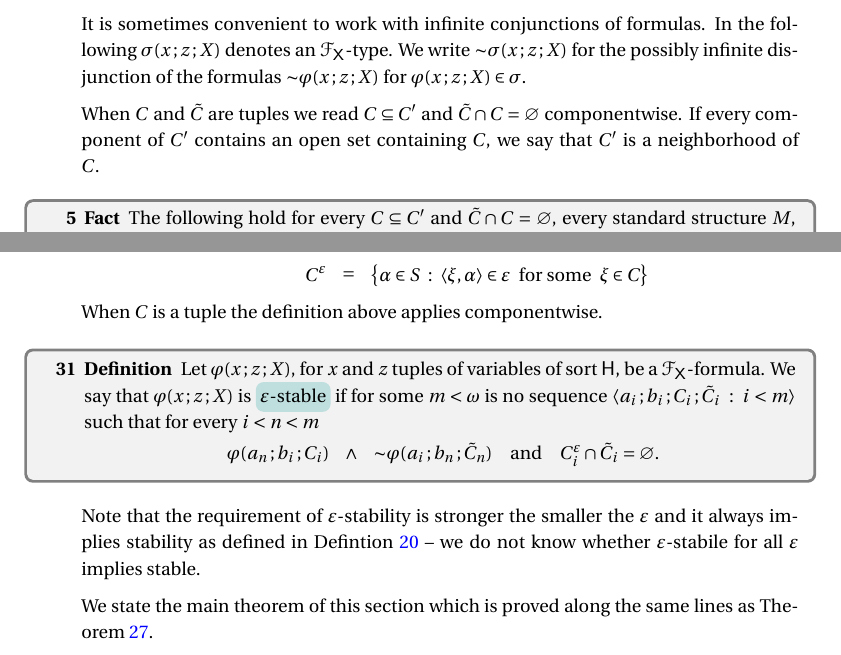
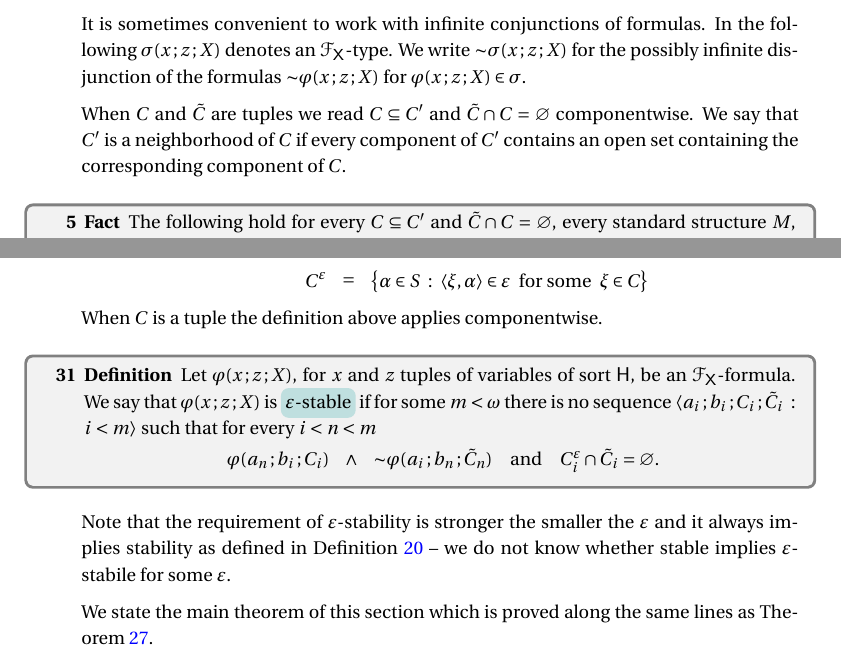
Before and after one commit to domenicozambella/clcl3, a LaTeX document (clcl3.tex, which reads almostfinitary.tex): two parts of pages 3 and 11 of 15, joined at a grey line, cut so that both start at the same text. The pictures show the PDF file PDF/clcl3.pdf that the author committed with the source.

Commit message:
stabile -> ε-stabile? RC

```diff
--- a/almostfinitary.tex
+++ b/almostfinitary.tex
@@ -15,14 +15,14 @@ That is
 When $C$ is a tuple the definition above applies componentwise.
 
 \begin{definition}\label{def_epsilon_stable}\strut
-  Let $\varphi(x\,;z\,;X)$, for $x$ and $z$ tuples of variables of sort ${\sf H}$, be a ${\EuScript F}_{\sf X}$-for\-mu\-la.
-  We say that $\varphi(x\,;z\,;X)$ is \emph{$\varepsilon$-stable\/} if for some $m<\omega$ is no sequence $\langle a_i\,;b_i\,;C_i\,;\tilde C_i\ :\ i<m\rangle$ such that for every $i<n<m$\smallskip
+  Let $\varphi(x\,;z\,;X)$, for $x$ and $z$ tuples of variables of sort ${\sf H}$, be an ${\EuScript F}_{\sf X}$-for\-mu\-la.
+  We say that $\varphi(x\,;z\,;X)$ is \emph{$\varepsilon$-stable\/} if for some $m<\omega$ there is no sequence $\langle a_i\,;b_i\,;C_i\,;\tilde C_i\ :\ i<m\rangle$ such that for every $i<n<m$\smallskip
 
     \ceq{\hfill \varphi(a_n\,;b_i\,;C_i)}{\wedge}{{\sim}\varphi(a_i\,;b_n\,;\tilde C_n)}\quad and\quad $C_i^\varepsilon\cap\tilde C_i=\varnothing$.
 
 \end{definition}
 
-Note that the requirement of $\varepsilon$-stability is stronger the smaller the $\varepsilon$ and it always implies stability as defined in Defintion~\ref{def_stable}~--~we do not know whether $\varepsilon$-stabile for all $\varepsilon$ implies stable.
+Note that the requirement of $\varepsilon$-stability is stronger the smaller the $\varepsilon$ and it always implies stability as defined in Definition~\ref{def_stable}~--~we do not know whether stable implies $\varepsilon$-stabile for some $\varepsilon$.
 
 % We remark that, by Facts~\ref{fact_~definibile} and~\ref{fact_~inclusione}, when ${\EuScript D}$ is involutive
 % %(1) can be rephrased as
--- a/clcl3.tex
+++ b/clcl3.tex
@@ -302,7 +302,7 @@ We write ${\sim}\sigma(x\,;z\,;X)$ for the possibly infinite disjunction of the
 
 % Types are assumed to have cardinality $<\kappa$.
 When $C$ and $\tilde C$ are tuples we read $C\subseteq C'$ and $\tilde C\cap C=\varnothing$ componentwise.
-If every component of $C'$ contains an open set containing $C$, we say that $C'$ is a neighborhood of $C$.
+We say that $C'$ is a neighborhood of $C$ if every component of $C'$ contains an open set containing the corresponding component of $C$.
 
 \begin{fact}\label{fact_trivial}
   The following hold for every $C\subseteq C'$ and $\tilde C\cap C=\varnothing$, every standard structure $M$, and every ${\EuScript F}_{\sf X}(M)$-type $\sigma(X)$\smallskip
```
Also changed, not shown: functions.tex (+2 -2 lines), PDF/clcl3.pdf, clcl3.tex (2 more changed lines).
